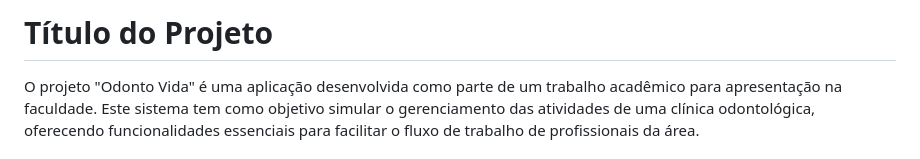
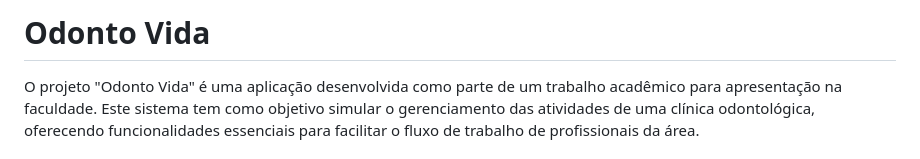
Before and after one commit to BrazSouza/ontological-clinic, a Markdown page: README.md, the part around the change. Drawn GitHub-style.

Commit message:
Update README.md
Mudança no titulo do README

```diff
--- a/README.md
+++ b/README.md
@@ -1,4 +1,4 @@
-# Título do Projeto
+# Odonto Vida
 
 O projeto "Odonto Vida" é uma aplicação desenvolvida como parte de um trabalho acadêmico para apresentação na faculdade. Este sistema tem como objetivo simular o gerenciamento das atividades de uma clínica odontológica, oferecendo funcionalidades essenciais para facilitar o fluxo de trabalho de profissionais da área.
 
```
